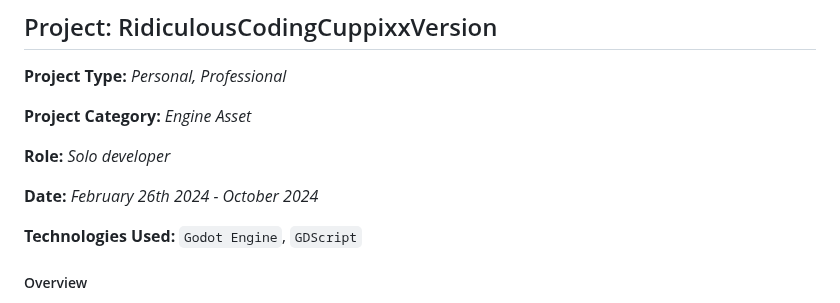
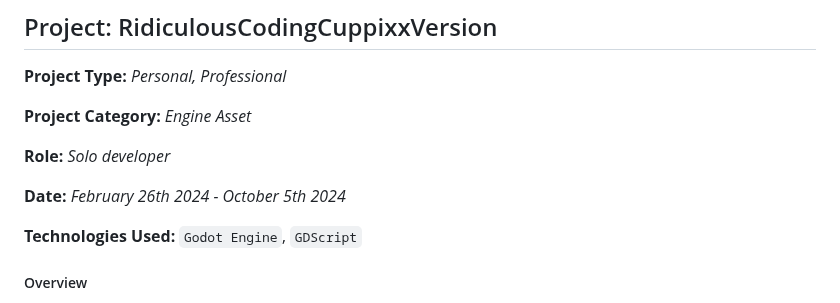
Before and after one commit to Cuppixx/Cuppixx.github.io, a Markdown page: README.md, the part around one of its changes. Rendered like a GitHub page.

```diff
--- a/README.md
+++ b/README.md
@@ -93,7 +93,7 @@ The project itself wasn't what I would consider difficult; there were no challen
 
 **Role:** _Solo developer_
 
-**Date:** _February 26th 2024 - October 2024_
+**Date:** _February 26th 2024 - October 5th 2024_
 
 **Technologies Used:**  `Godot Engine`, `GDScript`
 
```
Also changed, not shown: other parts of README.md (+1 -1 lines).
